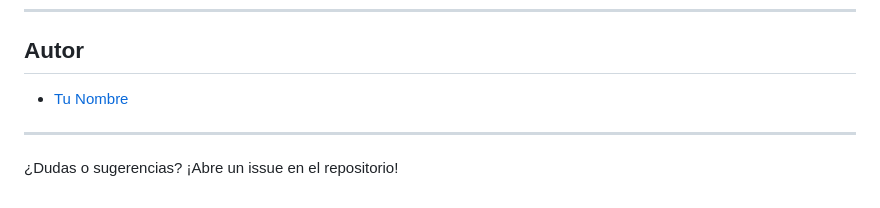
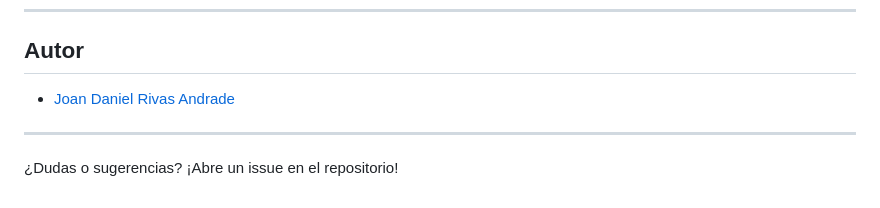
Before and after one commit to JoanDaniel18/sistema-acciones, a Markdown page: README.md, the part around the change. Rendered like a GitHub page.

```diff
--- a/README.md
+++ b/README.md
@@ -112,7 +112,7 @@ Este proyecto es solo para fines educativos.
 ## Autor
 
 
-- [Tu Nombre](https://github.com/JoanDaniel18)
+- [Joan Daniel Rivas Andrade](https://github.com/JoanDaniel18)
 
 ---
 
```
